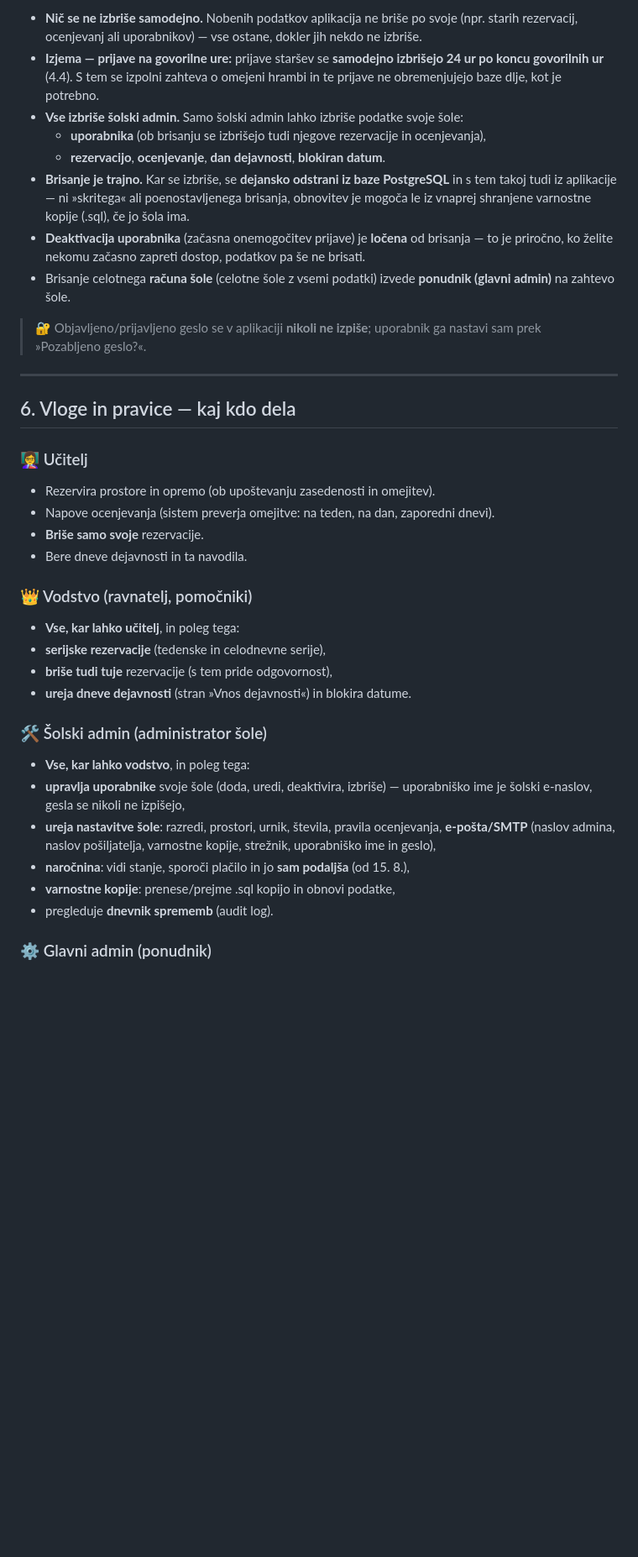
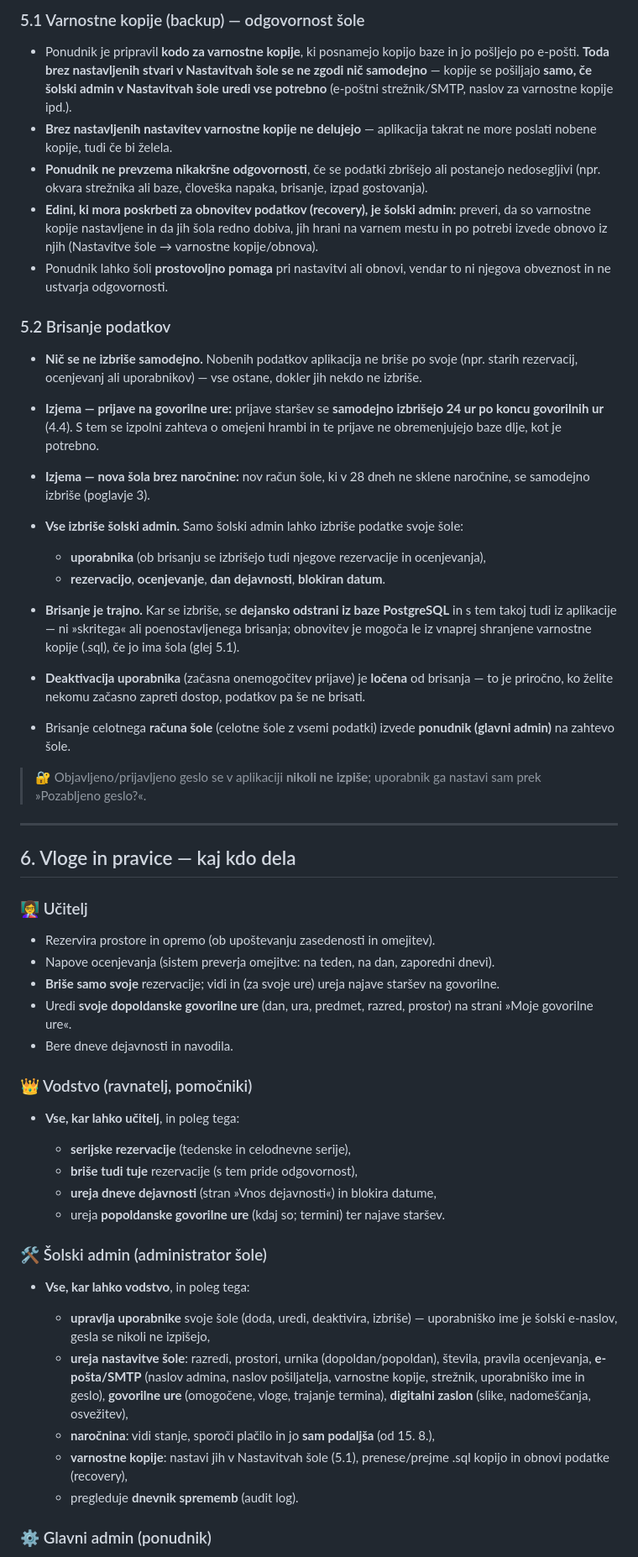
Before and after one commit to CusinM15/reservation_app, a Markdown page: documentation/pogoji-uporabe.md, the part around one of its changes. Shown at 84% size. Drawn GitHub-style; blank space fills up the shorter version.

```diff
--- a/documentation/pogoji-uporabe.md
+++ b/documentation/pogoji-uporabe.md
@@ -139,49 +118,57 @@ vnašanja podatkov otrok, in sicer **izključno** pod temi pogoji:
 
-- **Nič se ne izbriše samodejno.** Nobenih podatkov aplikacija ne briše po svoje (npr. starih
-  rezervacij, ocenjevanj ali uporabnikov) — vse ostane, dokler jih nekdo ne izbriše.
-- **Izjema — prijave na govorilne ure:** prijave staršev se **samodejno izbrišejo
-  24 ur po koncu govorilnih ur** (4.4). S tem se izpolni zahteva o omejeni hrambi
-  in te prijave ne obremenjujejo baze dlje, kot je potrebno.
-- **Vse izbriše šolski admin.** Samo šolski admin lahko izbriše podatke
-  svoje šole:
+### 5.1 Varnostne kopije (backup) — odgovornost šole
+
+- Ponudnik je pripravil **kodo za varnostne kopije**, ki posnamejo kopijo baze in jo pošljejo po e-pošti. **Toda brez nastavljenih stvari v Nastavitvah šole se ne zgodi nič samodejno** — kopije se pošiljajo **samo, če šolski admin v Nastavitvah šole uredi vse potrebno** (e-poštni strežnik/SMTP, naslov za varnostne kopije ipd.).
+- **Brez nastavljenih nastavitev varnostne kopije ne delujejo** — aplikacija takrat ne more poslati nobene kopije, tudi če bi želela.
+- **Ponudnik ne prevzema nikakršne odgovornosti**, če se podatki zbrišejo ali postanejo nedosegljivi (npr. okvara strežnika ali baze, človeška napaka, brisanje, izpad gostovanja).
+- **Edini, ki mora poskrbeti za obnovitev podatkov (recovery), je šolski admin:** preveri, da so varnostne kopije nastavljene in da jih šola redno dobiva, jih hrani na varnem mestu in po potrebi izvede obnovo iz njih (Nastavitve šole → varnostne kopije/obnova).
+- Ponudnik lahko šoli **prostovoljno pomaga** pri nastavitvi ali obnovi, vendar to ni njegova obveznost in ne ustvarja odgovornosti.
+
+### 5.2 Brisanje podatkov
+
+- **Nič se ne izbriše samodejno.** Nobenih podatkov aplikacija ne briše po svoje (npr. starih rezervacij, ocenjevanj ali uporabnikov) — vse ostane, dokler jih nekdo ne izbriše.
+- **Izjema — prijave na govorilne ure:** prijave staršev se **samodejno izbrišejo 24 ur po koncu govorilnih ur** (4.4). S tem se izpolni zahteva o omejeni hrambi in te prijave ne obremenjujejo baze dlje, kot je potrebno.
+- **Izjema — nova šola brez naročnine:** nov račun šole, ki v 28 dneh ne sklene naročnine, se samodejno izbriše (poglavje 3).
+- **Vse izbriše šolski admin.** Samo šolski admin lahko izbriše podatke svoje šole:
+
   - **uporabnika** (ob brisanju se izbrišejo tudi njegove rezervacije in ocenjevanja),
   - **rezervacijo**, **ocenjevanje**, **dan dejavnosti**, **blokiran datum**.
-- **Brisanje je trajno.** Kar se izbriše, se **dejansko odstrani iz baze PostgreSQL** in s tem
-  takoj tudi iz aplikacije — ni »skritega« ali poenostavljenega brisanja, obnovitev je mogoča
-  le iz vnaprej shranjene varnostne kopije (.sql), če jo šola ima.
-- **Deaktivacija uporabnika** (začasna onemogočitev prijave) je **ločena** od brisanja — to je
-  priročno, ko želite nekomu začasno zapreti dostop, podatkov pa še ne brisati.
-- Brisanje celotnega **računa šole** (celotne šole z vsemi podatki) izvede **ponudnik
-  (glavni admin)** na zahtevo šole.
 
-> 🔐 Objavljeno/prijavljeno geslo se v aplikaciji **nikoli ne izpiše**; uporabnik ga nastavi
-> sam prek »Pozabljeno geslo?«.
+- **Brisanje je trajno.** Kar se izbriše, se **dejansko odstrani iz baze PostgreSQL** in s tem takoj tudi iz aplikacije — ni »skritega« ali poenostavljenega brisanja; obnovitev je mogoča le iz vnaprej shranjene varnostne kopije (.sql), če jo ima šola (glej 5.1).
+- **Deaktivacija uporabnika** (začasna onemogočitev prijave) je **ločena** od brisanja — to je priročno, ko želite nekomu začasno zapreti dostop, podatkov pa še ne brisati.
+- Brisanje celotnega **računa šole** (celotne šole z vsemi podatki) izvede **ponudnik (glavni admin)** na zahtevo šole.
+
+> 🔐 Objavljeno/prijavljeno geslo se v aplikaciji **nikoli ne izpiše**; uporabnik ga nastavi sam prek »Pozabljeno geslo?«.
 
 ---
 
 ## 6. Vloge in pravice — kaj kdo dela
 
 ### 👩‍🏫 Učitelj
+
 - Rezervira prostore in opremo (ob upoštevanju zasedenosti in omejitev).
 - Napove ocenjevanja (sistem preverja omejitve: na teden, na dan, zaporedni dnevi).
-- **Briše samo svoje** rezervacije.
-- Bere dneve dejavnosti in ta navodila.
+- **Briše samo svoje** rezervacije; vidi in (za svoje ure) ureja najave staršev na govorilne.
+- Uredi **svoje dopoldanske govorilne ure** (dan, ura, predmet, razred, prostor) na strani »Moje govorilne ure«.
+- Bere dneve dejavnosti in navodila.
 
 ### 👑 Vodstvo (ravnatelj, pomočniki)
+
 - **Vse, kar lahko učitelj**, in poleg tega:
-- **serijske rezervacije** (tedenske in celodnevne serije),
-- **briše tudi tuje** rezervacije (s tem pride odgovornost),
-- **ureja dneve dejavnosti** (stran »Vnos dejavnosti«) in blokira datume.
+
+  - **serijske rezervacije** (tedenske in celodnevne serije),
+  - **briše tudi tuje** rezervacije (s tem pride odgovornost),
+  - **ureja dneve dejavnosti** (stran »Vnos dejavnosti«) in blokira datume,
+  - ureja **popoldanske govorilne ure** (kdaj so; termini) ter najave staršev.
 
 ### 🛠️ Šolski admin (administrator šole)
+
 - **Vse, kar lahko vodstvo**, in poleg tega:
-- **upravlja uporabnike** svoje šole (doda, uredi, deaktivira, izbriše) — uporabniško ime je
-  šolski e-naslov, gesla se nikoli ne izpišejo,
-- **ureja nastavitve šole**: razredi, prostori, urnik, števila, pravila ocenjevanja,
-  **e-pošta/SMTP** (naslov admina, naslov pošiljatelja, varnostne kopije, strežnik, uporabniško
-  ime in geslo),
-- **naročnina**: vidi stanje, sporoči plačilo in jo **sam podaljša** (od 15. 8.),
-- **varnostne kopije**: prenese/prejme .sql kopijo in obnovi podatke,
-- pregleduje **dnevnik sprememb** (audit log).
+
+  - **upravlja uporabnike** svoje šole (doda, uredi, deaktivira, izbriše) — uporabniško ime je šolski e-naslov, gesla se nikoli ne izpišejo,
+  - **ureja nastavitve šole**: razredi, prostori, urnika (dopoldan/popoldan), števila, pravila ocenjevanja, **e-pošta/SMTP** (naslov admina, naslov pošiljatelja, varnostne kopije, strežnik, uporabniško ime in geslo), **govorilne ure** (omogočene, vloge, trajanje termina), **digitalni zaslon** (slike, nadomeščanja, osvežitev),
+  - **naročnina**: vidi stanje, sporoči plačilo in jo **sam podaljša** (od 15. 8.),
+  - **varnostne kopije**: nastavi jih v Nastavitvah šole (5.1), prenese/prejme .sql kopijo in obnovi podatke (recovery),
+  - pregleduje **dnevnik sprememb** (audit log).
 
 ### ⚙️ Glavni admin (ponudnik)
```
Also changed, not shown: other parts of documentation/pogoji-uporabe.md (+81 -128 lines).
